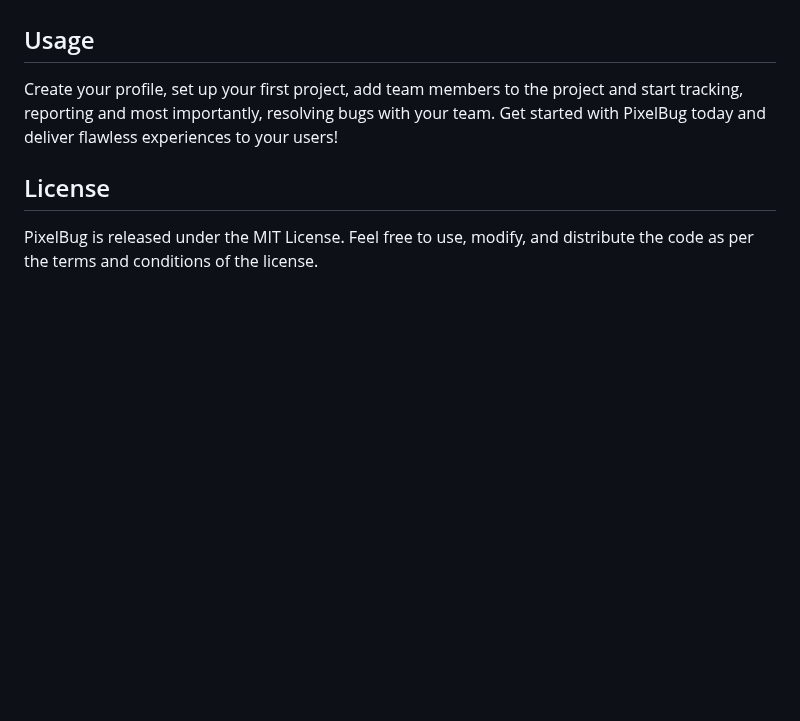
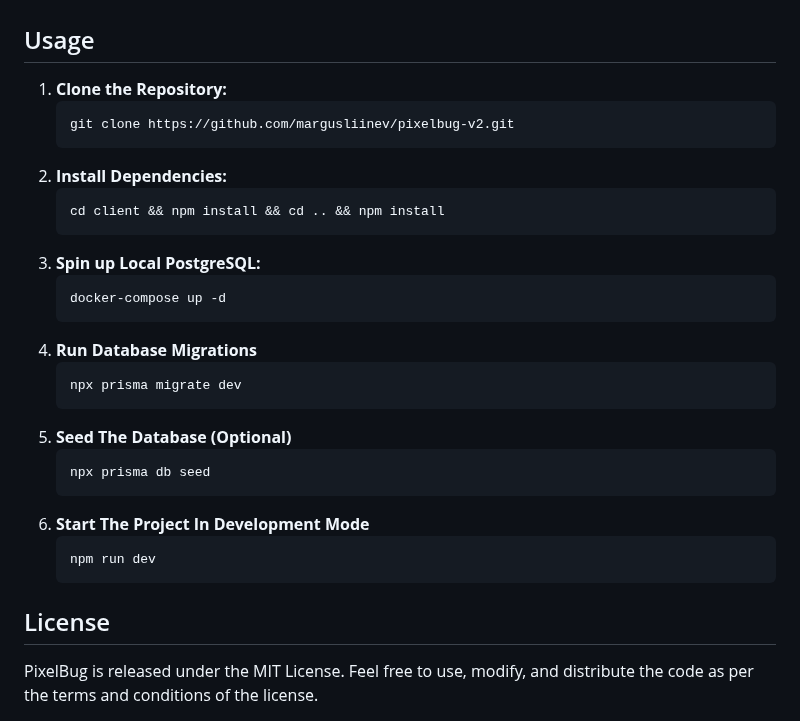
Before and after one commit to margusliinev/pixelbug-v2, a Markdown page: README.md, the part around the change. Drawn GitHub-style; blank space fills up the shorter version.

````diff
--- a/README.md
+++ b/README.md
@@ -57,7 +57,30 @@ PixelBug is built using the following technologies:
 
 ## Usage
 
-Create your profile, set up your first project, add team members to the project and start tracking, reporting and most importantly, resolving bugs with your team. Get started with PixelBug today and deliver flawless experiences to your users!
+1. **Clone the Repository:**
+   ```
+   git clone https://github.com/margusliinev/pixelbug-v2.git
+   ```
+2. **Install Dependencies:**
+   ```
+   cd client && npm install && cd .. && npm install
+   ```
+3. **Spin up Local PostgreSQL:**
+   ```
+   docker-compose up -d
+   ```
+4. **Run Database Migrations**
+   ```
+   npx prisma migrate dev
+   ```
+5. **Seed The Database (Optional)**
+   ```
+   npx prisma db seed
+   ```
+6. **Start The Project In Development Mode**
+   ```
+   npm run dev
+   ```
 
 ## License
 
````
